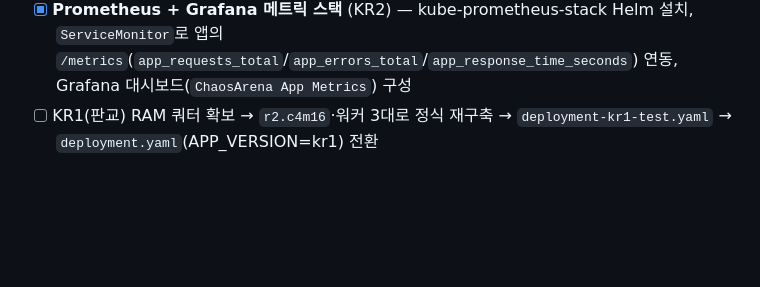
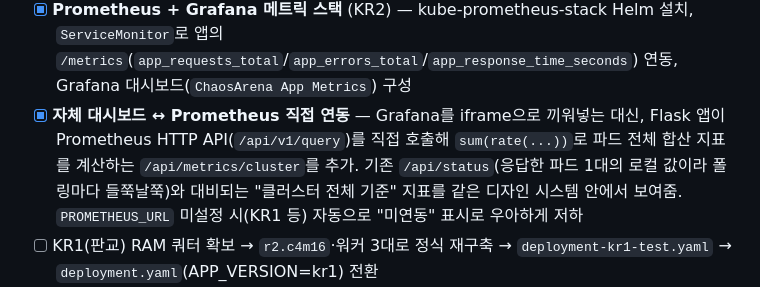
Before and after one commit to wonju90/ChaosArena, a Markdown page: docs/PROJECT_LOG.md, the part around the change. Drawn GitHub-style; blank space fills up the shorter version.

Commit message:
Mark app<->Prometheus direct integration as done in progress checklist

```diff
--- a/docs/PROJECT_LOG.md
+++ b/docs/PROJECT_LOG.md
@@ -172,6 +172,7 @@ Jinja2 템플릿 상속(`base.html`)으로 공통 레이아웃·네비게이션
 - [x] **KR1(판교) 최소 스펙(1마스터+1워커) 테스트 클러스터 구축 + 앱 배포** — RAM 쿼터가 빠듯해 정식 4c16 대신 `m2.c2m4`(2vCPU/4GB)로 우선 검증. `k8s/deployment-kr1-test.yaml`(replicas=1)로 별도 운용
 - [x] **Slack 알림 연동** — Incoming Webhook + k8s Secret(`slack-webhook`). 앱 코드(`send_slack_message`)는 이미 준비돼 있었고 Webhook 등록만 하면 즉시 동작
 - [x] **Prometheus + Grafana 메트릭 스택** (KR2) — kube-prometheus-stack Helm 설치, `ServiceMonitor`로 앱의 `/metrics`(`app_requests_total`/`app_errors_total`/`app_response_time_seconds`) 연동, Grafana 대시보드(`ChaosArena App Metrics`) 구성
+- [x] **자체 대시보드 ↔ Prometheus 직접 연동** — Grafana를 iframe으로 끼워넣는 대신, Flask 앱이 Prometheus HTTP API(`/api/v1/query`)를 직접 호출해 `sum(rate(...))`로 파드 전체 합산 지표를 계산하는 `/api/metrics/cluster`를 추가. 기존 `/api/status`(응답한 파드 1대의 로컬 값이라 폴링마다 들쭉날쭉)와 대비되는 "클러스터 전체 기준" 지표를 같은 디자인 시스템 안에서 보여줌. `PROMETHEUS_URL` 미설정 시(KR1 등) 자동으로 "미연동" 표시로 우아하게 저하
 - [ ] KR1(판교) RAM 쿼터 확보 → `r2.c4m16`·워커 3대로 정식 재구축 → `deployment-kr1-test.yaml` → `deployment.yaml`(APP_VERSION=kr1) 전환
 - [ ] DNS Plus GSLB failover 구성 + 검증 (`scripts/06`, 도메인 `www.chaosarena.cloud` 확보됨, NHN DNS Plus 권한 대기 중)
 - [ ] AlertManager 알림 규칙(파드 다운/CPU/에러율)
```
